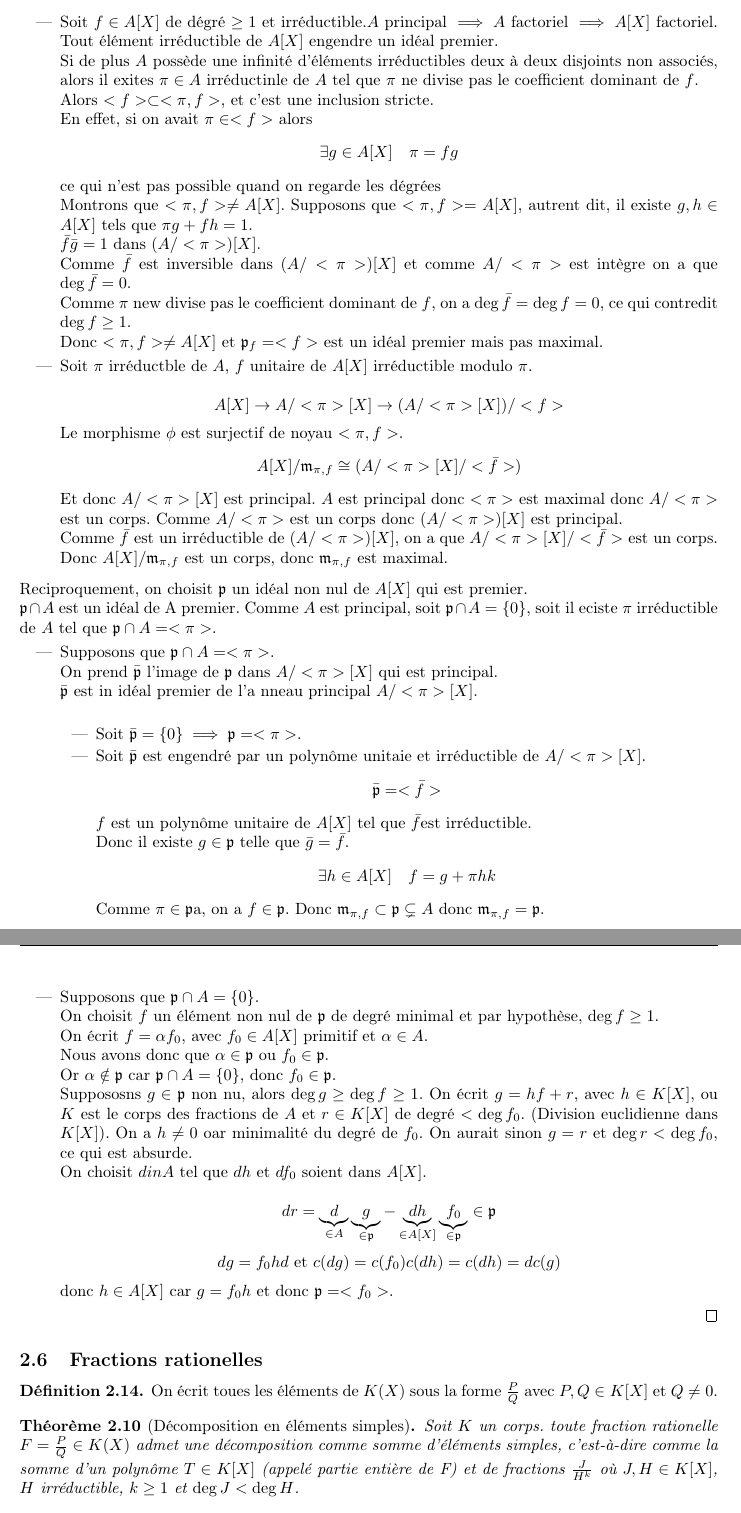
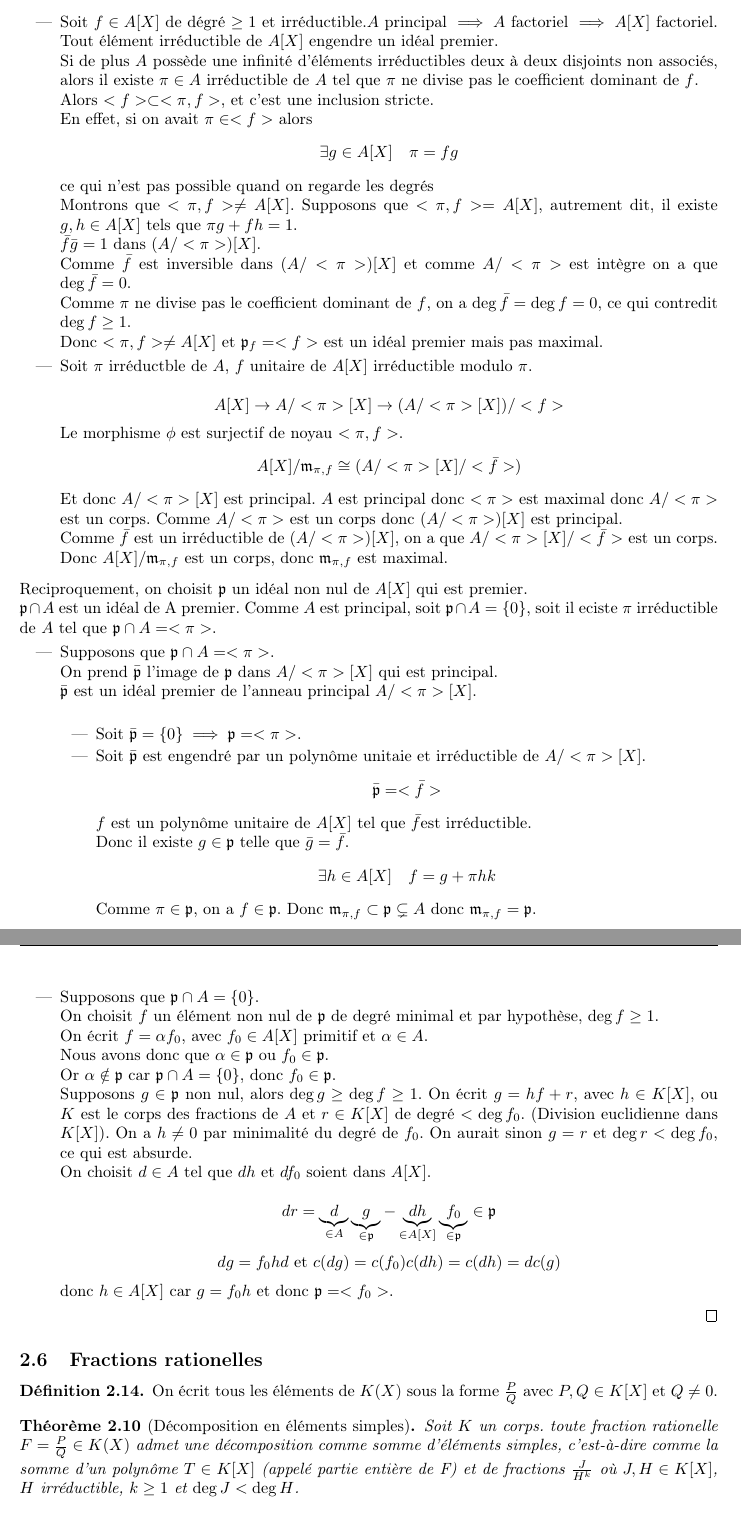
Before and after one commit to Yag000/algebre-II-notes, a LaTeX document (algebre-II-notes.tex, which reads contents/anneaux_polynomes/classification_ideaux.tex, contents/anneaux_polynomes/fractions.tex): two parts of pages 13 and 14 of 14, joined at a grey line, cut so that both start at the same text. Compiled offline with pdfLaTeX.

Commit message:
fix: correct some spelling errors number 2

```diff
--- a/contents/anneaux_polynomes/clasification_ideaux.tex
+++ b/contents/anneaux_polynomes/classification_ideaux.tex
@@ -39,16 +39,16 @@
 		      inversibles sont des polynômes constants). Donc $<\pi>$ est un idéal de $A[X]$ premier mais pas maximal.
 		\item Soit $f \in A[X]$ de dégré $\geq 1$ et irréductible.$A$ principal $\implies A$ factoriel $\implies A[X]$ factoriel.
 		      Tout élément irréductible de $A[X]$ engendre un idéal premier. \\
-		      Si de plus $A$ possède une infinité d'éléments irréductibles deux à deux disjoints non associés, alors il exites $\pi \in A$ irréductinle de $A$
+		      Si de plus $A$ possède une infinité d'éléments irréductibles deux à deux disjoints non associés, alors il existe $\pi \in A$ irréductible de $A$
 		      tel que $\pi$ ne divise pas le coefficient dominant de $f$.\\
 		      Alors $<f>  \subset <\pi,f>$, et c'est une inclusion stricte.\\
 		      En effet, si on avait $\pi \in <f>$ alors
-		      $$\exists g \in A[X]\quad \pi = fg$$ ce qui n'est pas possible quand on regarde les dégrées \\
+		      $$\exists g \in A[X]\quad \pi = fg$$ ce qui n'est pas possible quand on regarde les degrés \\
 		      Montrons que $<\pi, f> \neq A[X]$.
-		      Supposons que $<\pi, f> = A[X]$, autrent dit, il existe $g,h \in A[X]$ tels que $\pi g + fh = 1$.\\
+		      Supposons que $<\pi, f> = A[X]$, autrement dit, il existe $g,h \in A[X]$ tels que $\pi g + fh = 1$.\\
 		      $ \bar{f}\bar{g} = 1$ dans $(A/<\pi>)[X]$.\\
 		      Comme $\bar{f}$ est inversible dans $(A/<\pi>)[X]$ et comme $A/<\pi>$ est intègre on a que $\deg \bar{f} = 0$.\\
-		      Comme $\pi$ new divise pas le coefficient dominant de $f$, on a $\deg \bar{f} = \deg f = 0$, ce qui contredit $\deg f \geq 1$.\\
+		      Comme $\pi$ ne divise pas le coefficient dominant de $f$, on a $\deg \bar{f} = \deg f = 0$, ce qui contredit $\deg f \geq 1$.\\
 		      Donc $<\pi, f> \neq A[X]$ et $\goatp_f = <f>$ est un idéal premier mais pas maximal.
 		\item  Soit $\pi$ irréductble de $A$, $f$ unitaire de $A[X]$ irréductible modulo $\pi$.\\
 		      $$A[X] \to A/<\pi>[X] \to (A/<\pi>[X])/<f> $$ %TODO: Add phi
@@ -66,7 +66,7 @@
 	\begin{itemize}
 		\item Supposons que $\goatp \cap A = <\pi>$.\\
 		      On prend $\bar{\goatp}$ l'image de $\goatp$ dans $A/<\pi>[X]$ qui est principal.\\
-		      $\bar{\goatp}$ est in idéal premier de l'a nneau principal $A/<\pi>[X]$.\\
+		      $\bar{\goatp}$ est un idéal premier de l'anneau principal $A/<\pi>[X]$.\\
 		      \begin{itemize}
 			      \item Soit $\bar{\goatp} = \{0\} \implies \goatp = <\pi>$.
 			      \item Soit $\bar{\goatp}$ est engendré par un polynôme unitaie et irréductible de $A/<\pi>[X]$.
@@ -74,7 +74,7 @@
 			            $f$ est un polynôme unitaire de $A[X]$ tel que $\bar{f}$est irréductible. \\
 			            Donc il existe $g \in \goatp$ telle que $\bar{g} = \bar{f}$.
 			            $$ \exists h \in A[X] \quad f = g + \pi h k$$
-			            Comme $\pi \in \goatp$a, on a $f \in \goatp$.
+			            Comme $\pi \in \goatp$, on a $f \in \goatp$.
 			            Donc $\goatm_{\pi,f} \subset \goatp \subsetneq A$
 			            donc $\goatm_{\pi,f} = \goatp$.
 		      \end{itemize}
@@ -83,12 +83,12 @@
 		      On écrit $f = \alpha f_0$, avec $f_0 \in A[X]$ primitif et $\alpha \in A$.\\
 		      Nous avons donc que $\alpha \in \goatp$ ou $f_0 \in \goatp$. \\
 		      Or $\alpha \notin \goatp$ car $\goatp \cap A = \{0\}$, donc $f_0 \in \goatp$.\\
-		      Suppososns $g \in \goatp$ non nu, alors $ \deg g \geq \deg f \geq 1$.
+		      Supposons $g \in \goatp$ non nul, alors $ \deg g \geq \deg f \geq 1$.
 		      On écrit $g = hf + r$, avec $h \in K[X]$, ou $K$ est le corps des fractions de $A$ et $r \in K[X]$ de degré $< \deg f_0$.
 		      (Division euclidienne dans $K[X]$).
-		      On a $h \neq 0$ oar minimalité du degré de $f_0$. On aurait sinon
+		      On a $h \neq 0$ par minimalité du degré de $f_0$. On aurait sinon
 		      $g = r$ et $\deg r < \deg f_0$, ce qui est absurde.\\
-		      On choisit $d in A$ tel que $dh$ et $df_0$ soient dans $A[X]$.\\
+		      On choisit $d \in A$ tel que $dh$ et $df_0$ soient dans $A[X]$.\\
 		      $$ dr = \underbrace{d}_{\in A} \underbrace{g}_{\in \goatp} - \underbrace{dh}_{\in A[X]} \underbrace{f_0}_{\in \goatp} \in \goatp$$
 		      $$ dg =f_0hd \text{ et } c(dg) = c(f_0)c(dh) = c(dh) = dc(g)$$
 		      donc $h \in A[X]$ car $g = f_0h$ et donc $\goatp = <f_0>$.
--- a/contents/anneaux_polynomes/fractions.tex
+++ b/contents/anneaux_polynomes/fractions.tex
@@ -1,7 +1,7 @@
 \subsection{Fractions rationelles}
 
 \begin{definition}
-	On écrit toues les éléments de $K(X)$ sous la forme $\frac{P}{Q}$ avec $P,Q \in K[X]$ et $Q \neq 0$.
+	On écrit tous les éléments de $K(X)$ sous la forme $\frac{P}{Q}$ avec $P,Q \in K[X]$ et $Q \neq 0$.
 \end{definition}
 
 \begin{theorem}[Décomposition en éléments simples]
@@ -9,7 +9,7 @@
 	d'éléments simples, c'est-à-dire comme la somme d'un polynôme $T \in K[X]$ (appelé partie entière de F) et de fractions
 	$\frac{J}{H^k}$ où $J,H \in K[X]$, $H$ irréductible, $k \geq 1$ et $\deg J < \deg H$. \\
 
-	Deplus si $Q = H_1^{k_1} \cdots H_q^{k_q}$ et $P$ et $Q$ premiers entre eux, alors
+	De plus si $Q = H_1^{k_1} \cdots H_q^{k_q}$ et $P$ et $Q$ premiers entre eux, alors
 
 	$$ F = \frac{P}{Q} = T + F_1 + \cdots + F_q$$
 	$$\text{Où } F_i = \frac{J_{i,1}}{H_i} + \frac{J_{i,2}}{H_i^2} + \cdots + \frac{J_{i,n_i}}{{H_i}^{n_i}}$$
```
Also changed, not shown: contents/anneaux_polynomes/construction.tex (+1 -1 lines), contents/anneaux_polynomes/division_euclidienne.tex (+6 -6 lines), contents/anneaux_polynomes/fonctions_polynomiales.tex (+2 -2 lines), contents/anneaux_polynomes/irreductibilite.tex (+3 -3 lines), contents/anneaux_polynomes/main.tex (+1 -1 lines), contents/anneaux_polynomes/classification_ideaux.tex (8 more changed lines).
